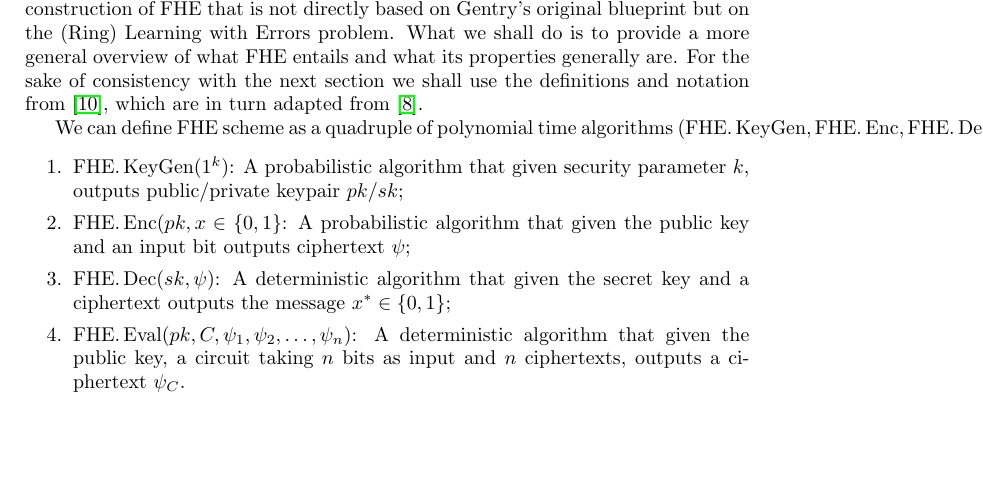
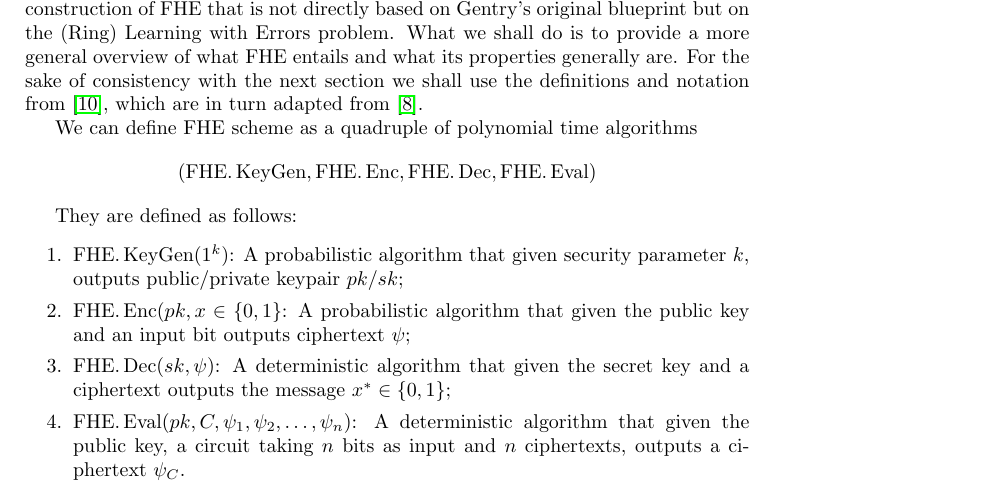
Before and after one commit to aczid/cloud_privacy, a LaTeX document (paper/Cloud_Privacy.tex): part of page 10 of 15, cut so that both start at the same text, the shorter picture padded with empty space. Compiled offline with pdfLaTeX.

Commit message:
Fix hbox at four FHE algorithms

```diff
--- a/paper/Cloud_Privacy.tex
+++ b/paper/Cloud_Privacy.tex
@@ -467,7 +467,12 @@ Instead, we refer the reader to~\cite{vaikuntanathan2011computing} for a more co
 What we shall do is to provide a more general overview of what FHE entails and what its properties generally are.
 For the sake of consistency with the next section we shall use the definitions and notation from~\cite{goldwasser2013reusable}, which are in turn adapted from~\cite{vaikuntanathan2011computing}.
 
-We can define FHE scheme as a quadruple of polynomial time algorithms $(\op{FHE.KeyGen}, \op{FHE.Enc}, \op{FHE.Dec}, \op{FHE.Eval})$:
+We can define FHE scheme as a quadruple of polynomial time algorithms
+\[
+    (\op{FHE.KeyGen}, \op{FHE.Enc}, \op{FHE.Dec}, \op{FHE.Eval})
+\]
+
+They are defined as follows:
 
 \begin{enumerate}
     \item $\op{FHE.KeyGen}(1^k)$: A probabilistic algorithm that given security parameter $k$, outputs public/private keypair $pk/sk$;
```
